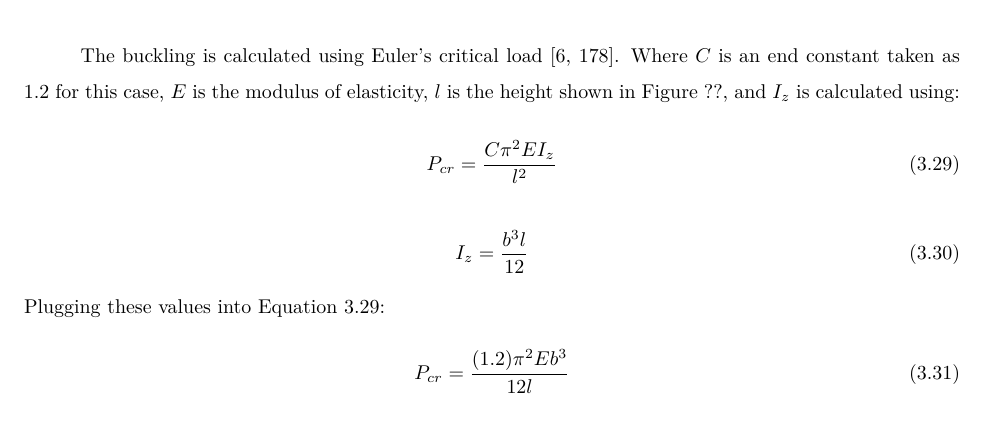
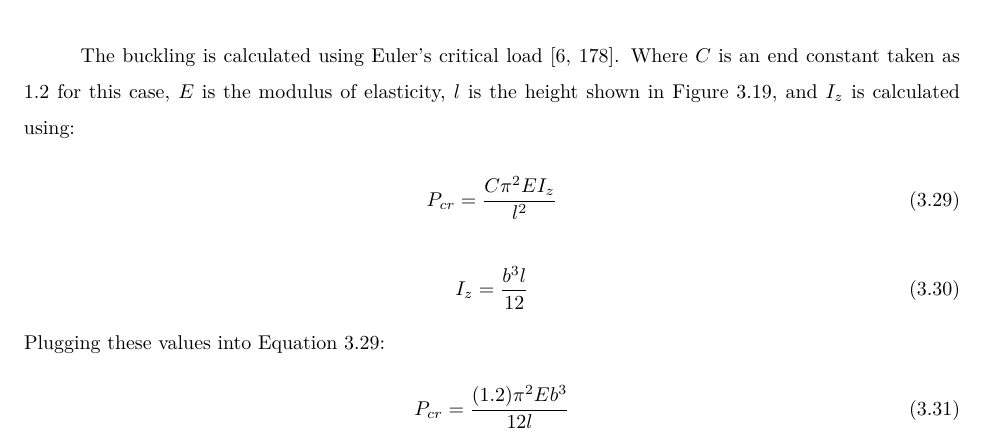
Before and after one commit to cityphi/capstone, a LaTeX thesis (main.tex, which reads tex/analysisConnector.tex): part of page 73 of 183, cut so that both start at the same text. Compiled offline with pdfLaTeX.

Commit message:
Missed a ??

```diff
--- a/tex/analysisConnector.tex
+++ b/tex/analysisConnector.tex
@@ -54,7 +54,7 @@ The other type of failure is buckling, this could occur at the top part of the c
 	\label{fig:armConnectorBuck}
 \end{figure}
 
-The buckling is calculated using Euler's critical load \cite[178]{shigley}. Where $C$ is an end constant taken as $1.2$ for this case, $E$ is the modulus of elasticity, $l$ is the height shown in Figure ??, and $I_z$ is calculated using:
+The buckling is calculated using Euler's critical load \cite[178]{shigley}. Where $C$ is an end constant taken as $1.2$ for this case, $E$ is the modulus of elasticity, $l$ is the height shown in Figure \ref{fig:armConnectorBuck}, and $I_z$ is calculated using:
 
 \begin{equation} \label{eqn:EulersCriticalForce}
 P_{cr} = \frac{C\pi^2EI_z}{l^2}
```
